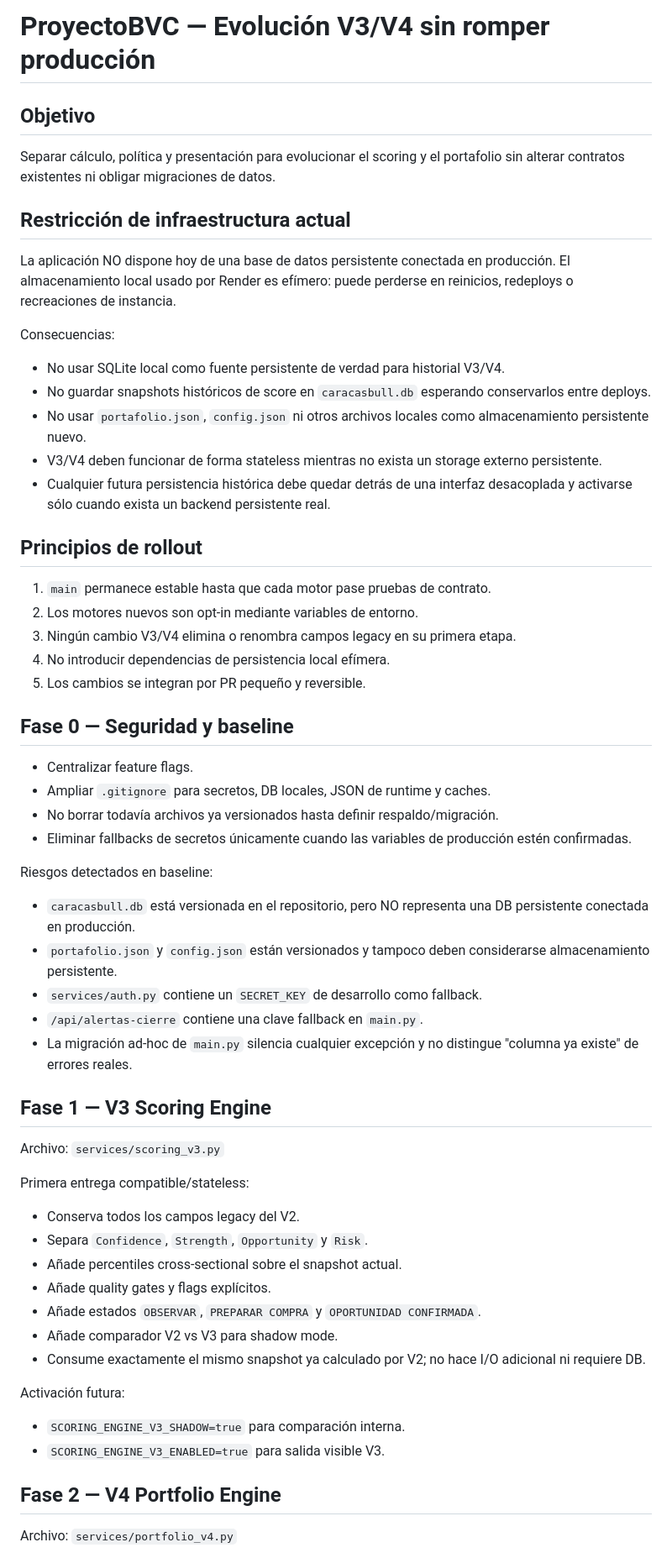
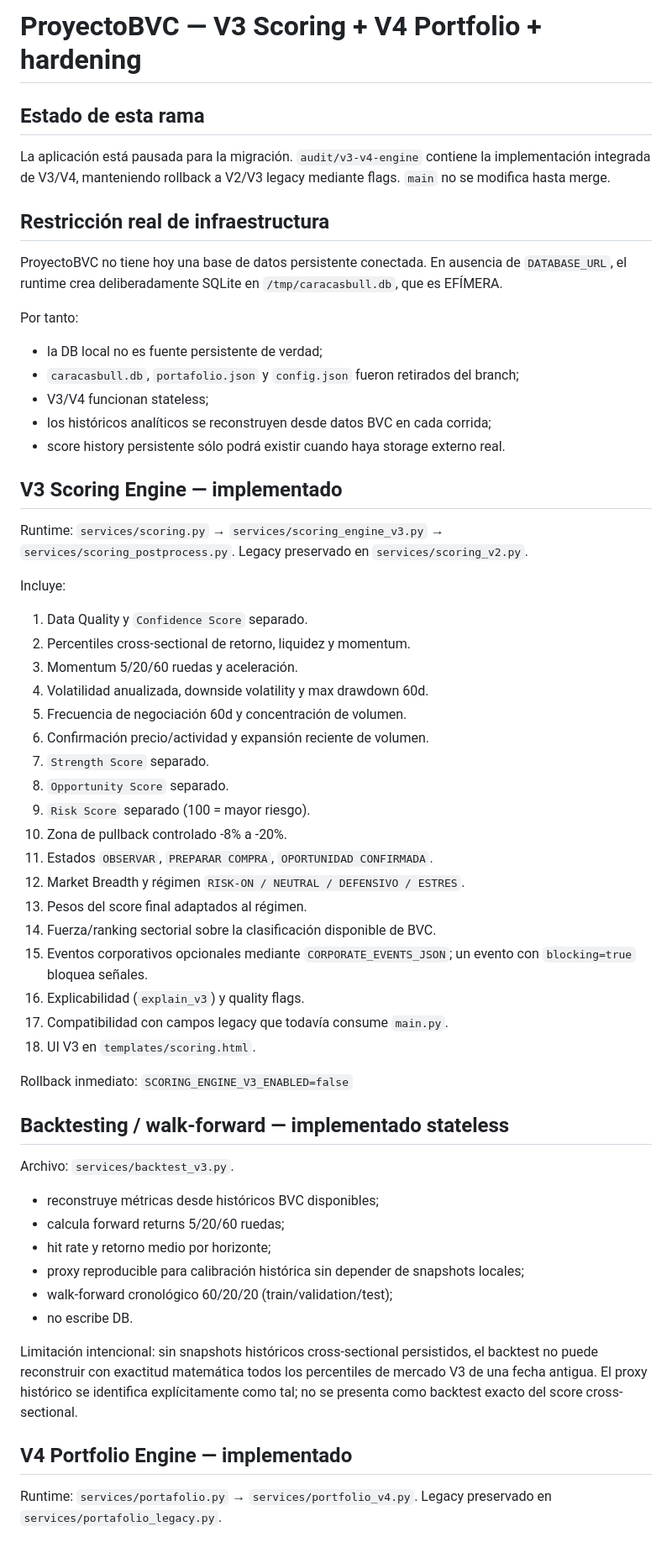
Before and after one commit to bbdmarcano83/ProyectoBVC, a Markdown page: docs/ARCHITECTURE_V3_V4.md, the part around one of its changes. Shown at 84% size. Rendered like a GitHub page.

```diff
--- a/docs/ARCHITECTURE_V3_V4.md
+++ b/docs/ARCHITECTURE_V3_V4.md
@@ -1,54 +1,58 @@
-# ProyectoBVC — Evolución V3/V4 sin romper producción
+# ProyectoBVC — V3 Scoring + V4 Portfolio + hardening
 
-## Objetivo
-Separar cálculo, política y presentación para evolucionar el scoring y el portafolio sin alterar contratos existentes ni obligar migraciones de datos.
+## Estado de esta rama
+La aplicación está pausada para la migración. `audit/v3-v4-engine` contiene la implementación integrada de V3/V4, manteniendo rollback a V2/V3 legacy mediante flags. `main` no se modifica hasta merge.
 
-## Restricción de infraestructura actual
-La aplicación NO dispone hoy de una base de datos persistente conectada en producción. El almacenamiento local usado por Render es efímero: puede perderse en reinicios, redeploys o recreaciones de instancia.
+## Restricción real de infraestructura
+ProyectoBVC no tiene hoy una base de datos persistente conectada. En ausencia de `DATABASE_URL`, el runtime crea deliberadamente SQLite en `/tmp/caracasbull.db`, que es EFÍMERA.
 
-Consecuencias:
-- No usar SQLite local como fuente persistente de verdad para historial V3/V4.
-- No guardar snapshots históricos de score en `caracasbull.db` esperando conservarlos entre deploys.
-- No usar `portafolio.json`, `config.json` ni otros archivos locales como almacenamiento persistente nuevo.
-- V3/V4 deben funcionar de forma stateless mientras no exista un storage externo persistente.
-- Cualquier futura persistencia histórica debe quedar detrás de una interfaz desacoplada y activarse sólo cuando exista un backend persistente real.
+Por tanto:
+- la DB local no es fuente persistente de verdad;
+- `caracasbull.db`, `portafolio.json` y `config.json` fueron retirados del branch;
+- V3/V4 funcionan stateless;
+- los históricos analíticos se reconstruyen desde datos BVC en cada corrida;
+- score history persistente sólo podrá existir cuando haya storage externo real.
 
-## Principios de rollout
-1. `main` permanece estable hasta que cada motor pase pruebas de contrato.
-2. Los motores nuevos son opt-in mediante variables de entorno.
-3. Ningún cambio V3/V4 elimina o renombra campos legacy en su primera etapa.
-4. No introducir dependencias de persistencia local efímera.
-5. Los cambios se integran por PR pequeño y reversible.
+## V3 Scoring Engine — implementado
+Runtime: `services/scoring.py` → `services/scoring_engine_v3.py` → `services/scoring_postprocess.py`.
+Legacy preservado en `services/scoring_v2.py`.
 
-## Fase 0 — Seguridad y baseline
-- Centralizar feature flags.
-- Ampliar `.gitignore` para secretos, DB locales, JSON de runtime y caches.
-- No borrar todavía archivos ya versionados hasta definir respaldo/migración.
-- Eliminar fallbacks de secretos únicamente cuando las variables de producción estén confirmadas.
+Incluye:
+1. Data Quality y `Confidence Score` separado.
+2. Percentiles cross-sectional de retorno, liquidez y momentum.
+3. Momentum 5/20/60 ruedas y aceleración.
+4. Volatilidad anualizada, downside volatility y max drawdown 60d.
+5. Frecuencia de negociación 60d y concentración de volumen.
+6. Confirmación precio/actividad y expansión reciente de volumen.
+7. `Strength Score` separado.
+8. `Opportunity Score` separado.
+9. `Risk Score` separado (100 = mayor riesgo).
+10. Zona de pullback controlado -8% a -20%.
+11. Estados `OBSERVAR`, `PREPARAR COMPRA`, `OPORTUNIDAD CONFIRMADA`.
+12. Market Breadth y régimen `RISK-ON / NEUTRAL / DEFENSIVO / ESTRES`.
+13. Pesos del score final adaptados al régimen.
+14. Fuerza/ranking sectorial sobre la clasificación disponible de BVC.
+15. Eventos corporativos opcionales mediante `CORPORATE_EVENTS_JSON`; un evento con `blocking=true` bloquea señales.
+16. Explicabilidad (`explain_v3`) y quality flags.
+17. Compatibilidad con campos legacy que todavía consume `main.py`.
+18. UI V3 en `templates/scoring.html`.
 
-Riesgos detectados en baseline:
-- `caracasbull.db` está versionada en el repositorio, pero NO representa una DB persistente conectada en producción.
-- `portafolio.json` y `config.json` están versionados y tampoco deben considerarse almacenamiento persistente.
-- `services/auth.py` contiene un `SECRET_KEY` de desarrollo como fallback.
-- `/api/alertas-cierre` contiene una clave fallback en `main.py`.
-- La migración ad-hoc de `main.py` silencia cualquier excepción y no distingue "columna ya existe" de errores reales.
+Rollback inmediato:
+`SCORING_ENGINE_V3_ENABLED=false`
 
-## Fase 1 — V3 Scoring Engine
-Archivo: `services/scoring_v3.py`
+## Backtesting / walk-forward — implementado stateless
+Archivo: `services/backtest_v3.py`.
 
-Primera entrega compatible/stateless:
-- Conserva todos los campos legacy del V2.
-- Separa `Confidence`, `Strength`, `Opportunity` y `Risk`.
-- Añade percentiles cross-sectional sobre el snapshot actual.
-- Añade quality gates y flags explícitos.
-- Añade estados `OBSERVAR`, `PREPARAR COMPRA` y `OPORTUNIDAD CONFIRMADA`.
-- Añade comparador V2 vs V3 para shadow mode.
-- Consume exactamente el mismo snapshot ya calculado por V2; no hace I/O adicional ni requiere DB.
+- reconstruye métricas desde históricos BVC disponibles;
+- calcula forward returns 5/20/60 ruedas;
+- hit rate y retorno medio por horizonte;
+- proxy reproducible para calibración histórica sin depender de snapshots locales;
+- walk-forward cronológico 60/20/20 (train/validation/test);
+- no escribe DB.
 
-Activación futura:
-- `SCORING_ENGINE_V3_SHADOW=true` para comparación interna.
-- `SCORING_ENGINE_V3_ENABLED=true` para salida visible V3.
+Limitación intencional: sin snapshots históricos cross-sectional persistidos, el backtest no puede reconstruir con exactitud matemática todos los percentiles de mercado V3 de una fecha antigua. El proxy histórico se identifica explícitamente como tal; no se presenta como backtest exacto del score cross-sectional.
 
-## Fase 2 — V4 Portfolio Engine
-Archivo: `services/portfolio_v4.py`
+## V4 Portfolio Engine — implementado
+Runtime: `services/portafolio.py` → `services/portfolio_v4.py`.
+Legacy preservado en `services/portafolio_legacy.py`.
 
```
Also changed, not shown: other parts of docs/ARCHITECTURE_V3_V4.md (+98 -40 lines).
